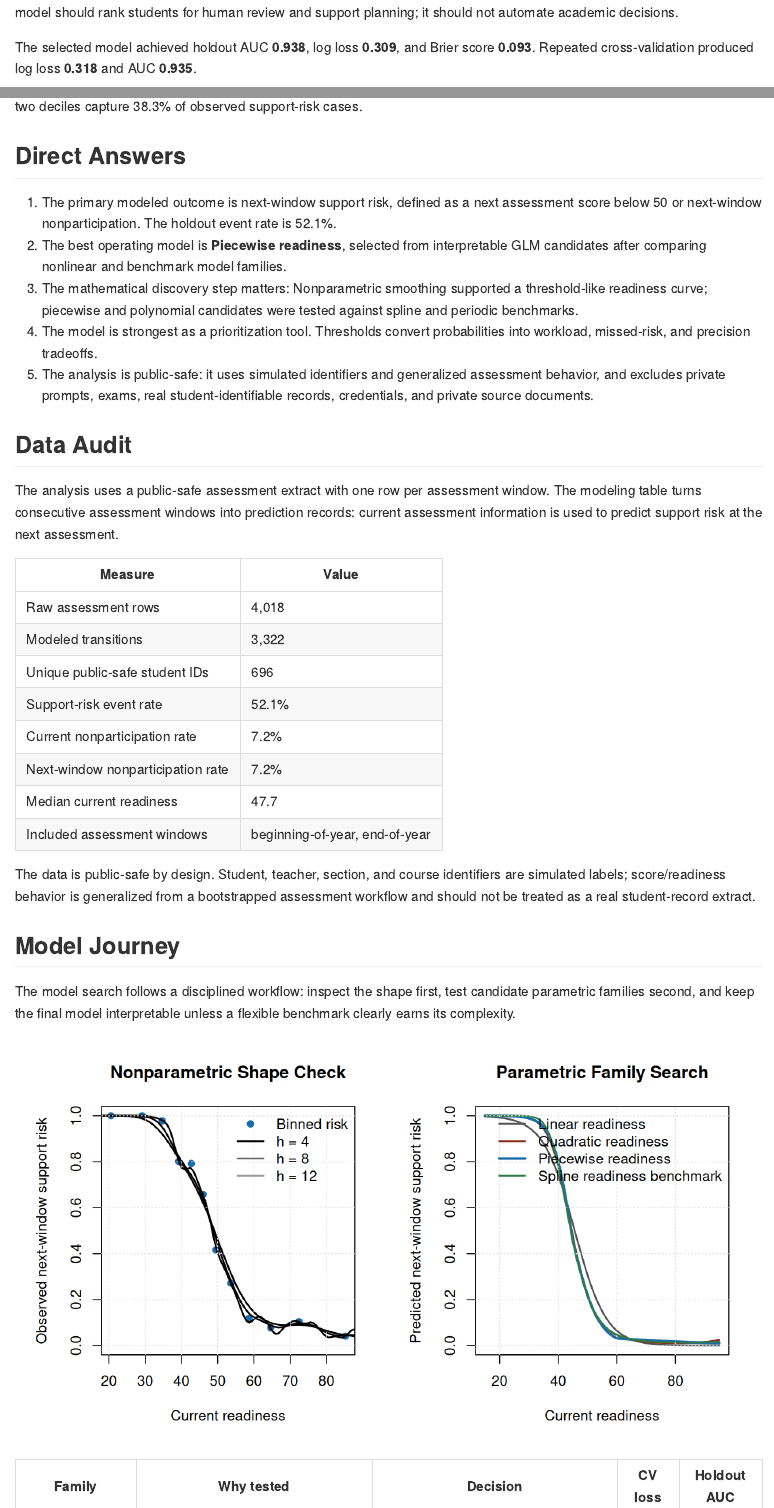
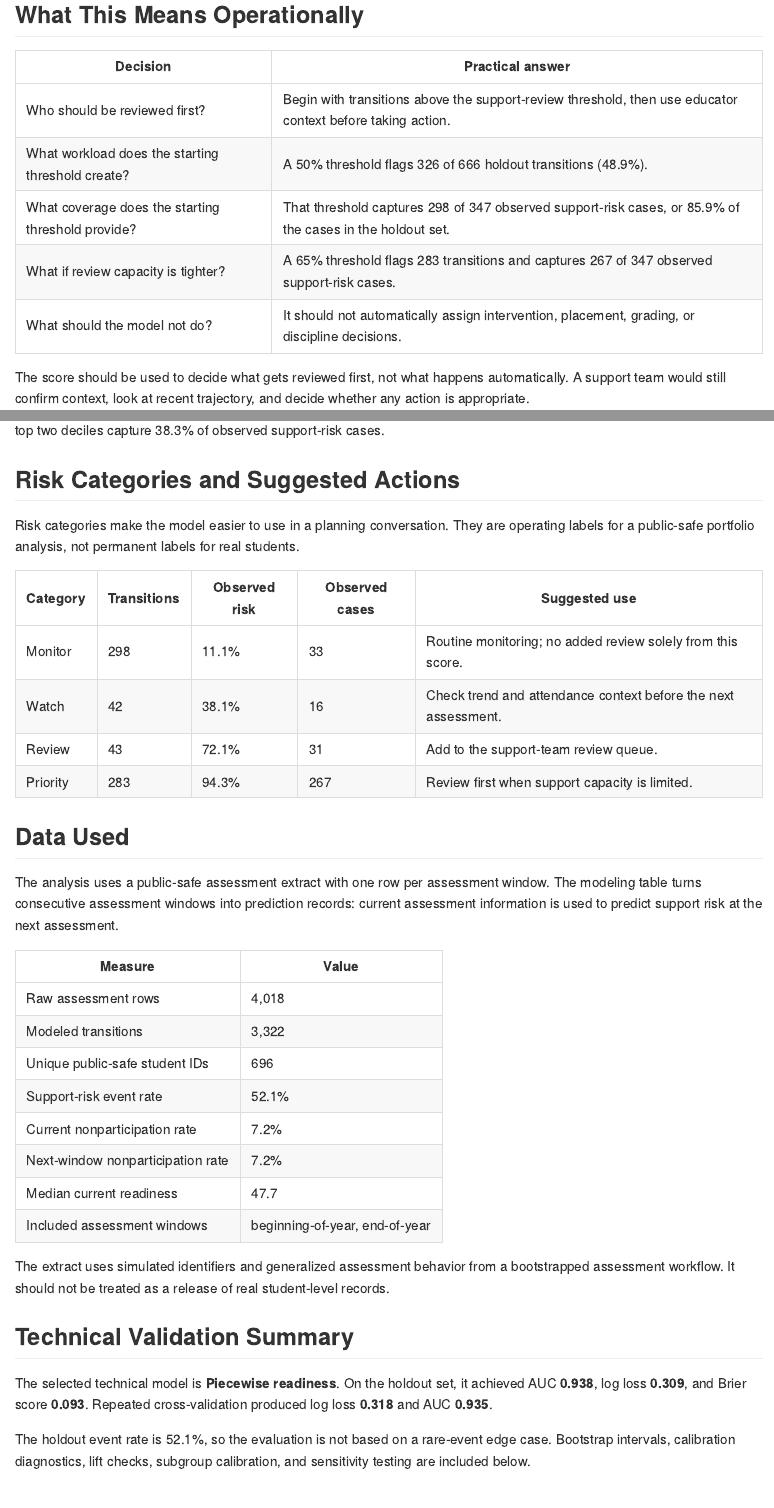
Before and after one commit to grant-mccurdy/statistical-risk-modeling-r, an R Markdown document (reports/statistical_risk_modeling_report.Rmd): the page in a window 1100 px wide, from 200 px down before the commit and from 630 px down after it, and a second part further down, joined at a grey line. The pictures show the output file reports/statistical_risk_modeling_report.md that the author committed with the source, drawn offline in the style of GitHub.

Commit message:
docs(report): foreground stakeholder decision framing

```diff
--- a/R/render_markdown_report.R
+++ b/R/render_markdown_report.R
@@ -85,7 +85,7 @@
 names(subgroup_calibration) <- c("Group", "Level", "N", "Pred", "Obs", "Gap", "Cases")
 subgroup_calibration$Group <- clean_label(subgroup_calibration$Group)
 subgroup_calibration$Level <- clean_label(subgroup_calibration$Level)
-names(risk_categories) <- c("Category", "Students", "Share", "Pred", "Obs", "Cases")
+names(risk_categories) <- c("Category", "Transitions", "Share", "Pred", "Obs", "Cases")
 names(sensitivity) <- c("Measure", "Primary", "Sensitivity")
 names(scenario_profiles) <- c("Scenario", "Grade", "Track", "Window", "Attendance", "Readiness", "Risk", "95% CI", "Category")
 scenario_profiles$Window <- clean_label(scenario_profiles$Window)
@@ -105,6 +106,11 @@
   threshold_50 <- thresholds[which.min(abs(as.numeric(gsub("%", "", thresholds$Threshold)) - 50)), , drop = FALSE]
 }
 
+threshold_65 <- thresholds[thresholds$Threshold == "65%", , drop = FALSE]
+if (nrow(threshold_65) == 0) {
+  threshold_65 <- thresholds[which.min(abs(as.numeric(gsub("%", "", thresholds$Threshold)) - 65)), , drop = FALSE]
+}
+
 top_two_capture <- decile_lift$Capture[decile_lift$Decile == 2][1]
 top_decile_lift <- decile_lift$Lift[decile_lift$Decile == 1][1]
 best_economic <- decision_economics[
@@ -113,16 +119,96 @@
   drop = FALSE
 ]
 
+risk_action_lookup <- data.frame(
+  Category = c("Monitor", "Watch", "Review", "Priority"),
+  Suggested_use = c(
+    "Routine monitoring; no added review solely from this score.",
+    "Check trend and attendance context before the next assessment.",
+    "Add to the support-team review queue.",
+    "Review first when support capacity is limited."
+  ),
+  stringsAsFactors = FALSE
+)
+
+risk_category_actions <- merge(
+  risk_categories[, c("Category", "Transitions", "Obs", "Cases")],
+  risk_action_lookup,
+  by = "Category",
+  all.x = TRUE,
+  sort = FALSE
+)
+risk_category_actions <- risk_category_actions[
+  match(risk_action_lookup$Category, risk_category_actions$Category),
+  ,
+  drop = FALSE
+]
+names(risk_category_actions) <- c(
+  "Category", "Transitions", "Observed risk", "Observed cases", "Suggested use"
+)
+
+stakeholder_decisions <- data.frame(
+  Decision = c(
+    "Who should be reviewed first?",
+    "What workload does the starting threshold create?",
+    "What coverage does the starting threshold provide?",
+    "What if review capacity is tighter?",
+    "What should the model not do?"
+  ),
+  Practical_answer = c(
+    "Begin with transitions above the support-review threshold, then use educator context before taking action.",
+    paste0(
+      "A ", threshold_50$Threshold[1], " threshold flags ",
+      threshold_50$Flagged[1], " of ", holdout_rows, " holdout transitions (",
+      threshold_50$`Flagged %`[1], ")."
+    ),
+    paste0(
+      "That threshold captures ", threshold_50$Captured[1],
+      " observed support-risk cases, or ", threshold_50$Sens[1],
+      " of the cases in the holdout set."
+    ),
+    paste0(
+      "A ", threshold_65$Threshold[1], " threshold flags ",
+      threshold_65$Flagged[1], " transitions and captures ",
+      threshold_65$Captured[1], " observed support-risk cases."
+    ),
+    "It should not automatically assign intervention, placement, grading, or discipline decisions."
+  ),
+  stringsAsFactors = FALSE
+)
+names(stakeholder_decisions) <- c("Decision", "Practical answer")
+
 report_lines <- c(
   "# Education Readiness Risk Modeling in R",
+  "",
+  "## Purpose of the Study",
+  "",
+  "This project asks a practical planning question: when support capacity is limited, which public-safe assessment transitions should be reviewed first before the next assessment window?",
+  "",
+  "The analysis turns current readiness, attendance, assessment-window timing, and course context into a probability of next-window support risk. The goal is not to label a student or automate an academic decision. The goal is to create a transparent review queue that helps a support team focus attention, understand the tradeoffs, and monitor whether the process is working.",
   "",
   "## Recommendation",
   "",
   paste0(
-    "Use **", selected_model,
-    "** as an interpretable next-assessment support-risk model for public-safe education planning. ",
-    "The model should rank students for human review and support planning; it should not automate academic decisions."
+    "Use the model as a **human review prioritization tool**. A ",
+    threshold_50$Threshold[1],
+    " support-review threshold is a reasonable starting point for planning because it balances coverage and workload: it flags ",
+    threshold_50$Flagged[1], " of ", holdout_rows, " holdout transitions (",
+    threshold_50$`Flagged %`[1], ") and captures ",
+    threshold_50$Captured[1],
+    " observed support-risk cases."
   ),
   "",
   paste0(
-    "The selected model achieved holdout AUC **", holdout_auc,
+    "If capacity is tighter, the ", threshold_65$Threshold[1],
+    " threshold is the next practical option: it flags ",
+    threshold_65$Flagged[1],
+    " transitions and captures ",
+    threshold_65$Captured[1],
+    " observed support-risk cases. The final threshold should be set from available review capacity, intervention cost, and tolerance for missed support needs."
+  ),
+  "",
+  "## What This Means Operationally",
+  "",
+  markdown_table(stakeholder_decisions),
+  "",
+  "The score should be used to decide what gets reviewed first, not what happens automatically. A support team would still confirm context, look at recent trajectory, and decide whether any action is appropriate.",
@@ -129,6 +220,36 @@
+  "3. A risk threshold is a staffing decision. Lower thresholds review more transitions and miss fewer support-risk cases; higher thresholds focus effort but leave more cases outside the queue.",
+  "4. Risk categories are most useful as workflow labels. They translate probabilities into monitoring, watch-list, review, and priority-review actions.",
+  "",
+  paste0(
+    "The ranking view is useful even before choosing a hard cutoff: the highest-risk decile has ",
+    top_decile_lift, " lift over the base rate, and the top two deciles capture ",
+    top_two_capture, " of observed support-risk cases."
+  ),
+  "",
+  "## Risk Categories and Suggested Actions",
+  "",
+  "Risk categories make the model easier to use in a planning conversation. They are operating labels for a public-safe portfolio analysis, not permanent labels for real students.",
+  "",
+  markdown_table(risk_category_actions),
+  "",
+  "## Data Used",
+  "",
+  "The analysis uses a public-safe assessment extract with one row per assessment window. The modeling table turns consecutive assessment windows into prediction records: current assessment information is used to predict support risk at the next assessment.",
+  "",
+  markdown_table(extract_profile),
+  "",
+  "The extract uses simulated identifiers and generalized assessment behavior from a bootstrapped assessment workflow. It should not be treated as a release of real student-level records.",
+  "",
+  "## Technical Validation Summary",
+  "",
+  paste0(
+    "The selected technical model is **", selected_model,
+    "**. On the holdout set, it achieved AUC **", holdout_auc,
     "**, log loss **", holdout_log_loss, "**, and Brier score **",
     holdout_brier, "**. Repeated cross-validation produced log loss **",
     cv_log_loss, "** and AUC **", cv_auc, "**."
   ),
   "",
   paste0(
+    "The holdout event rate is ", holdout_event_rate,
+    ", so the evaluation is not based on a rare-event edge case. Bootstrap intervals, calibration diagnostics, lift checks, subgroup calibration, and sensitivity testing are included below."
@@ -153,15 +263,7 @@
   "4. The model is strongest as a prioritization tool. Thresholds convert probabilities into workload, missed-risk, and precision tradeoffs.",
   "5. The analysis is public-safe: it uses simulated identifiers and generalized assessment behavior, and excludes private prompts, exams, real student-identifiable records, credentials, and private source documents.",
   "",
-  "## Data Audit",
-  "",
-  "The analysis uses a public-safe assessment extract with one row per assessment window. The modeling table turns consecutive assessment windows into prediction records: current assessment information is used to predict support risk at the next assessment.",
-  "",
-  markdown_table(extract_profile),
-  "",
-  "The data is public-safe by design. Student, teacher, section, and course identifiers are simulated labels; score/readiness behavior is generalized from a bootstrapped assessment workflow and should not be treated as a real student-record extract.",
-  "",
-  "## Model Journey",
+  "## Technical Appendix: Model Journey",
   "",
   "The model search follows a disciplined workflow: inspect the shape first, test candidate parametric families second, and keep the final model interpretable unless a flexible benchmark clearly earns its complexity.",
   "",
@@ -177,7 +279,7 @@
   "",
   "The selection rule favors the simplest non-benchmark model within one standard error of the best repeated-CV log loss. That rule protects the portfolio story from choosing a visually impressive model that does not materially improve validated probability quality.",
   "",
-  "## Final Model",
+  "## Technical Appendix: Final Model",
   "",
   markdown_table(final_metrics),
   "",
@@ -189,7 +291,7 @@
   "",
   markdown_table(odds_ratios),
   "",
-  "## Probability Scale",
+  "## Technical Appendix: Probability Scale",
   "",
   "Risk categories provide a bridge between calibrated probabilities and support workflows.",
   "",
@@ -205,7 +307,7 @@
   "",
   markdown_table(decision_economics),
   "",
-  "## Model Checks",
+  "## Technical Appendix: Model Checks",
   "",
   "ROC checks ranking quality. Calibration checks whether predicted probabilities are on the right scale across ordered risk bands.",
   "",
@@ -243,9 +345,9 @@
   "",
   "## Bottom Line",
   "",
-  "- Use the model to prioritize human review and early support planning, not to automate student-level decisions.",
-  "- Keep the piecewise readiness shape because it captures the discovered nonlinear risk pattern while staying easier to explain than a flexible spline.",
-  "- Choose operating thresholds from review capacity, support cost, and tolerance for missed support-risk cases.",
+  "- Start with the 50% review threshold as a planning default, then adjust for staffing capacity and support cost.",
+  "- Use the ranked queue to prioritize human review and early support planning, not to automate student-level decisions.",
+  "- Keep the piecewise readiness model because it captures the discovered nonlinear risk pattern while staying easier to explain than a flexible spline.",
   "- Monitor calibration by course track, assessment window, and attendance group before treating risk categories as stable operating labels.",
   "",
   "## Reproducibility",
@@ -260,26 +362,54 @@
 writeLines(report_lines, file.path("reports", "statistical_risk_modeling_report.md"))
 
 executive_lines <- c(
-  "# Executive Brief: Education Readiness Risk Modeling",
+  "# Executive Brief: Support Review Prioritization",
   "",
-  paste0("**Recommendation:** use the **", selected_model, "** to rank public-safe assessment transitions for human support review."),
+  "**Purpose:** identify which public-safe assessment transitions should be reviewed first before the next assessment window when support capacity is limited.",
   "",
-  paste0("**Validation:** holdout AUC ", holdout_auc, ", log loss ", holdout_log_loss, ", Brier score ", holdout_brier, "."),
+  paste0(
+    "**Recommendation:** start with a ", threshold_50$Threshold[1],
+    " support-review threshold. It flags ",
+    threshold_50$Flagged[1], " of ", holdout_rows, " holdout transitions (",
+    threshold_50$`Flagged %`[1], ") and captures ",
+    threshold_50$Captured[1], " observed support-risk cases."
+  ),
   "",
-  paste0("**Model discovery:** ", shape_result),
+  paste0(
+    "**Capacity option:** if the team needs a smaller review queue, the ",
+    threshold_65$Threshold[1], " threshold flags ",
+    threshold_65$Flagged[1], " transitions and captures ",
+    threshold_65$Captured[1], " observed support-risk cases."
+  ),
   "",
-  paste0("**Prioritization value:** top decile lift is ", top_decile_lift, "; top two deciles capture ", top_two_capture, " of observed support-risk cases."),
+  paste0(
+    "**Why the model is useful:** current readiness provides meaningful signal, and the highest-risk decile has ",
+    top_decile_lift, " lift over the base rate. The top two deciles capture ",
+    top_two_capture, " of observed support-risk cases."
+  ),
   "",
-  paste0("**Operating option:** at the ", threshold_50$Threshold[1], " threshold, the model flags ", threshold_50$Flagged[1], " holdout transitions and captures ", threshold_50$Captured[1], " support-risk cases."),
+  paste0(
+    "**Technical support:** the operating model is ", selected_model,
+    ", with holdout AUC ", holdout_auc, ", log loss ",
+    holdout_log_loss, ", and Brier score ", holdout_brier, "."
+  ),
   "",
-  paste0("**Illustrative planning value:** strongest tested threshold is ", best_economic$Threshold[1], " with net value ", best_economic$Net[1], " under documented assumptions."),
+  paste0(
+    "**Model discovery:** ", shape_result,
+    " Flexible spline and periodic terms were retained as benchmarks, not as the operating recommendation."
+  ),
   "",
-  "## Decision Notes",
+  paste0(
+    "**Illustrative planning value:** strongest tested threshold is ",
+    best_economic$Threshold[1], " with net value ", best_economic$Net[1],
+    " under documented support-planning assumptions."
+  ),
   "",
-  "- Use the model as a review-prioritization layer, not an automated academic decision system.",
-  "- Pick thresholds from support capacity and missed-risk tolerance, not from AUC alone.",
-  "- Monitor calibration by course track, assessment window, and attendance group.",
-  "- Treat flexible spline and periodic terms as benchmark checks; they do not replace the interpretable operating model unless validation materially improves."
+  "## Decisions for Stakeholders",
+  "",
+  "- Confirm the review capacity that can be handled before the next assessment window.",
+  "- Use risk categories as workflow labels: monitor, watch, review, and priority review.",
+  "- Keep the score as a human review queue, not an automated placement, grading, discipline, or intervention assignment rule.",
+  "- Monitor calibration by course track, assessment window, and attendance group before operational use."
 )
 
 writeLines(executive_lines, file.path("reports", "executive_brief.md"))
```
Also changed, not shown: reports/executive_brief.md (+14 -12 lines), reports/statistical_risk_modeling_report.Rmd (+0 -1 lines), README.md, docs/public-safety.md, reports/statistical_risk_modeling_report.md, reports/statistical_risk_modeling_report.pdf, R/render_markdown_report.R (17 more changed lines).
